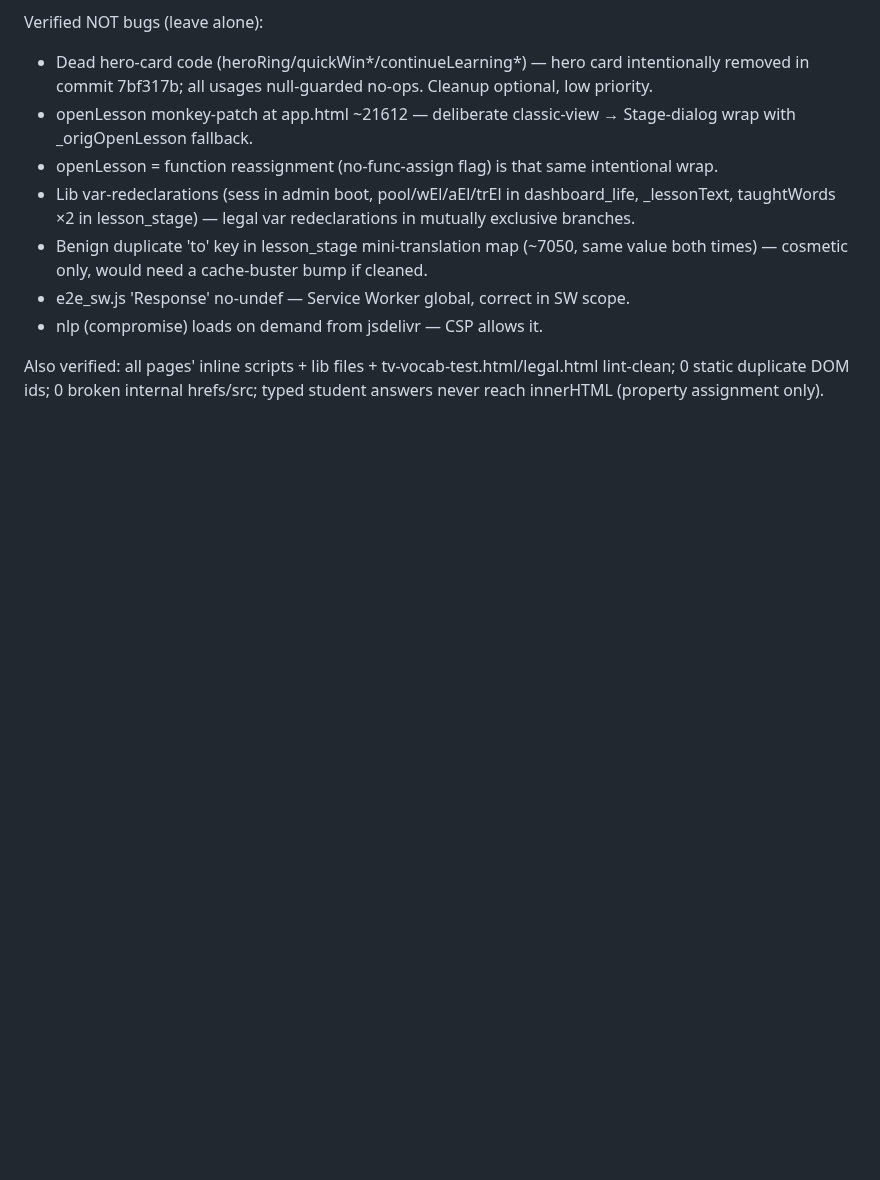
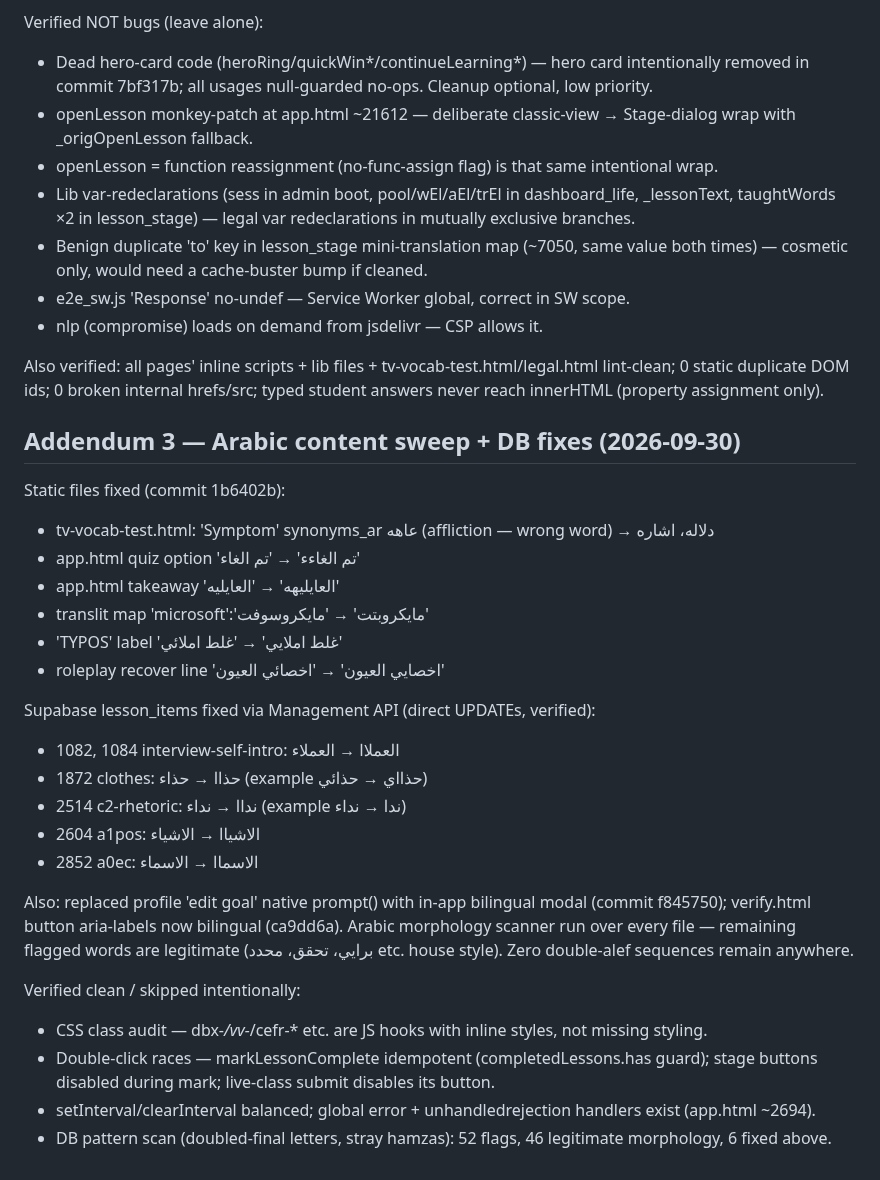
Before and after one commit to personalizedenglishlessons/tutorfiraspel, a Markdown page: SESSION_HANDOFF_2026-09-30.md, the part around the change. GitHub-like rendering; blank space fills up the shorter version.

Commit message:
docs: handoff addendum 3 — Arabic sweep, DB content fixes, prompt() modal

```diff
--- a/SESSION_HANDOFF_2026-09-30.md
+++ b/SESSION_HANDOFF_2026-09-30.md
@@ -163,3 +163,39 @@ Also verified: all pages' inline scripts + lib files +
 tv-vocab-test.html/legal.html lint-clean; 0 static duplicate DOM
 ids; 0 broken internal hrefs/src; typed student answers never
 reach innerHTML (property assignment only).
+
+## Addendum 3 — Arabic content sweep + DB fixes (2026-09-30)
+
+Static files fixed (commit 1b6402b):
+- tv-vocab-test.html: 'Symptom' synonyms_ar عاهه (affliction — wrong
+  word) → دلاله، اشاره
+- app.html quiz option 'تم الغاءء' → 'تم الغاء'
+- app.html takeaway 'العايليهه' → 'العايليه'
+- translit map 'microsoft':'مايكروبتت' → 'مايكروسوفت'
+- 'TYPOS' label 'غلط املايي' → 'غلط املائي'
+- roleplay recover line 'اخصايي العيون' → 'اخصائي العيون'
+
+Supabase lesson_items fixed via Management API (direct UPDATEs,
+verified):
+- 1082, 1084 interview-self-intro: العملاا → العملاء
+- 1872 clothes: حذاا → حذاء (example حذااي → حذائي)
+- 2514 c2-rhetoric: نداا → نداء (example ندا → نداء)
+- 2604 a1pos: الاشياا → الاشياء
+- 2852 a0ec: الاسماا → الاسماء
+
+Also: replaced profile 'edit goal' native prompt() with in-app
+bilingual modal (commit f845750); verify.html button aria-labels
+now bilingual (ca9dd6a). Arabic morphology scanner run over every
+file — remaining flagged words are legitimate (برايي، تحقق، محدد
+etc. house style). Zero double-alef sequences remain anywhere.
+
+Verified clean / skipped intentionally:
+- CSS class audit — dbx-*/vv-*/cefr-* etc. are JS hooks with inline
+  styles, not missing styling.
+- Double-click races — markLessonComplete idempotent
+  (completedLessons.has guard); stage buttons disabled during mark;
+  live-class submit disables its button.
+- setInterval/clearInterval balanced; global error +
+  unhandledrejection handlers exist (app.html ~2694).
+- DB pattern scan (doubled-final letters, stray hamzas): 52 flags,
+  46 legitimate morphology, 6 fixed above.
```
